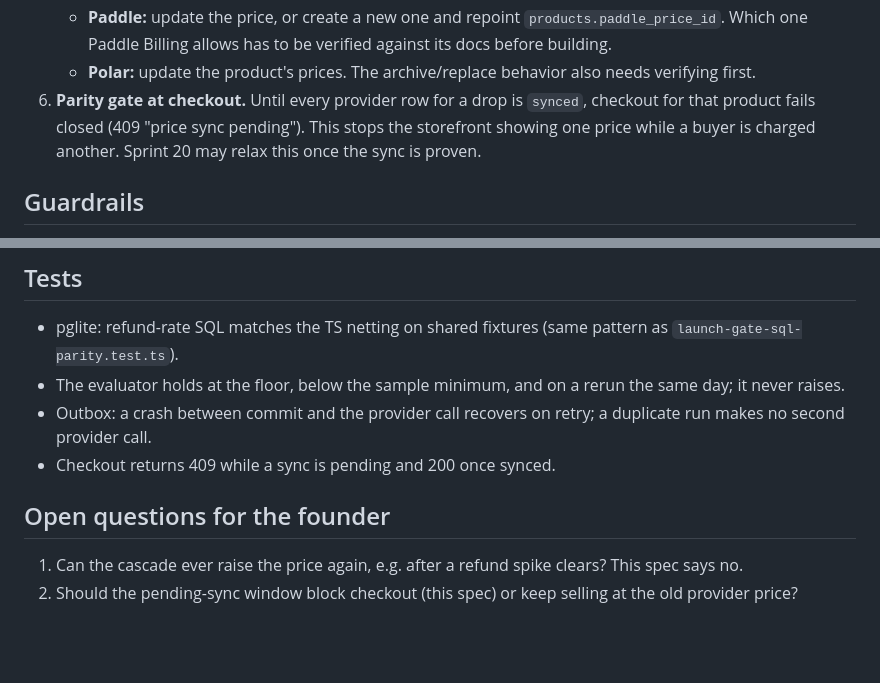
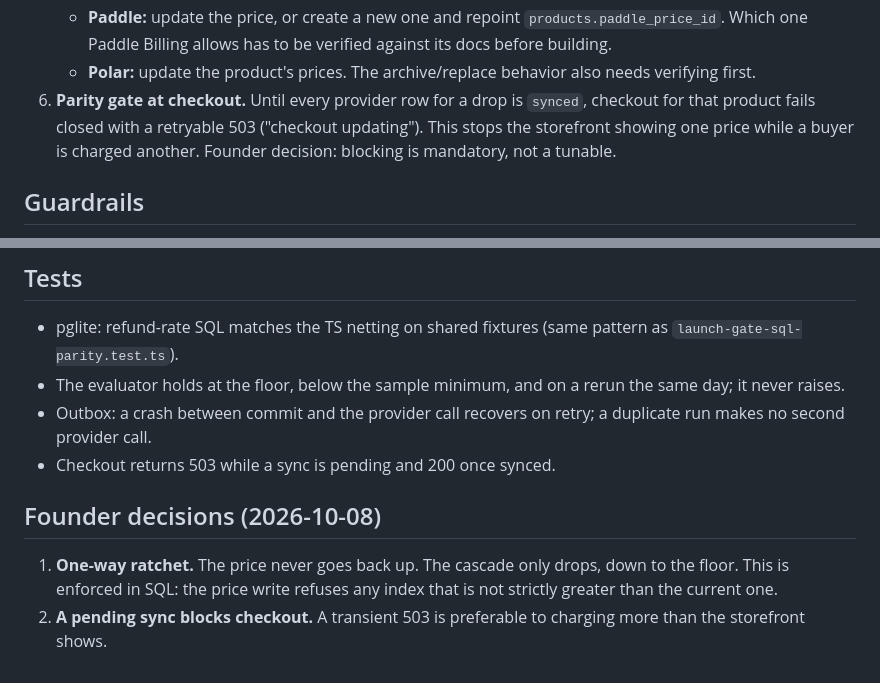
Before and after one commit to Hex-Tech-Lab/hex-expan-press, a Markdown page: docs/backlog/sprint19-backend-cascade.md, 2 parts joined by grey strips. Rendered like a GitHub page; blank space fills up the shorter version.

Commit message:
docs(sprint19): record founder decisions (one-way ratchet, sync blocks checkout with 503)
Co-Authored-By: Claude Opus 5.5 <noreply@anthropic.com>
Claude-Session: https://claude.ai/code/session_01H8AGKQajuYq94a1kp8AhzH

```diff
--- a/docs/backlog/sprint19-backend-cascade.md
+++ b/docs/backlog/sprint19-backend-cascade.md
@@ -22,7 +22,7 @@
    - A worker processes pending rows right after commit, retries with backoff, and is idempotent per (product, provider, target price).
    - **Paddle:** update the price, or create a new one and repoint `products.paddle_price_id`. Which one Paddle Billing allows has to be verified against its docs before building.
    - **Polar:** update the product's prices. The archive/replace behavior also needs verifying first.
-6. **Parity gate at checkout.** Until every provider row for a drop is `synced`, checkout for that product fails closed (409 "price sync pending"). This stops the storefront showing one price while a buyer is charged another. Sprint 20 may relax this once the sync is proven.
+6. **Parity gate at checkout.** Until every provider row for a drop is `synced`, checkout for that product fails closed with a retryable 503 ("checkout updating"). This stops the storefront showing one price while a buyer is charged another. Founder decision: blocking is mandatory, not a tunable.
 
 ## Guardrails
 
@@ -36,9 +36,9 @@
 - pglite: refund-rate SQL matches the TS netting on shared fixtures (same pattern as `launch-gate-sql-parity.test.ts`).
 - The evaluator holds at the floor, below the sample minimum, and on a rerun the same day; it never raises.
 - Outbox: a crash between commit and the provider call recovers on retry; a duplicate run makes no second provider call.
-- Checkout returns 409 while a sync is pending and 200 once synced.
+- Checkout returns 503 while a sync is pending and 200 once synced.
 
-## Open questions for the founder
+## Founder decisions (2026-10-08)
 
-1. Can the cascade ever raise the price again, e.g. after a refund spike clears? This spec says no.
-2. Should the pending-sync window block checkout (this spec) or keep selling at the old provider price?
+1. **One-way ratchet.** The price never goes back up. The cascade only drops, down to the floor. This is enforced in SQL: the price write refuses any index that is not strictly greater than the current one.
+2. **A pending sync blocks checkout.** A transient 503 is preferable to charging more than the storefront shows.
```
